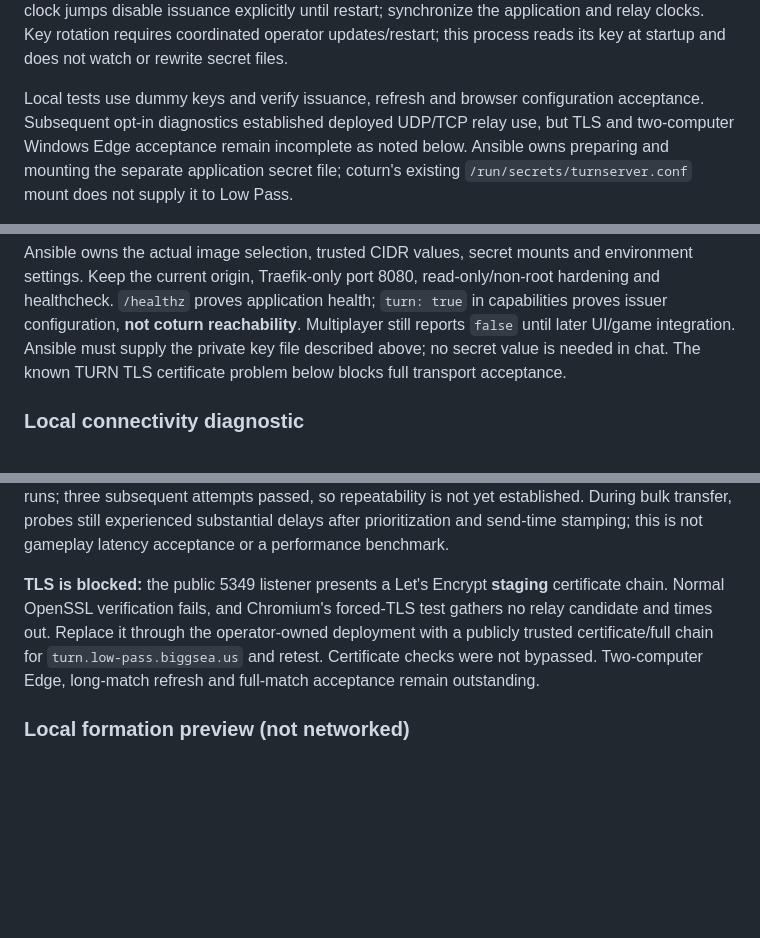
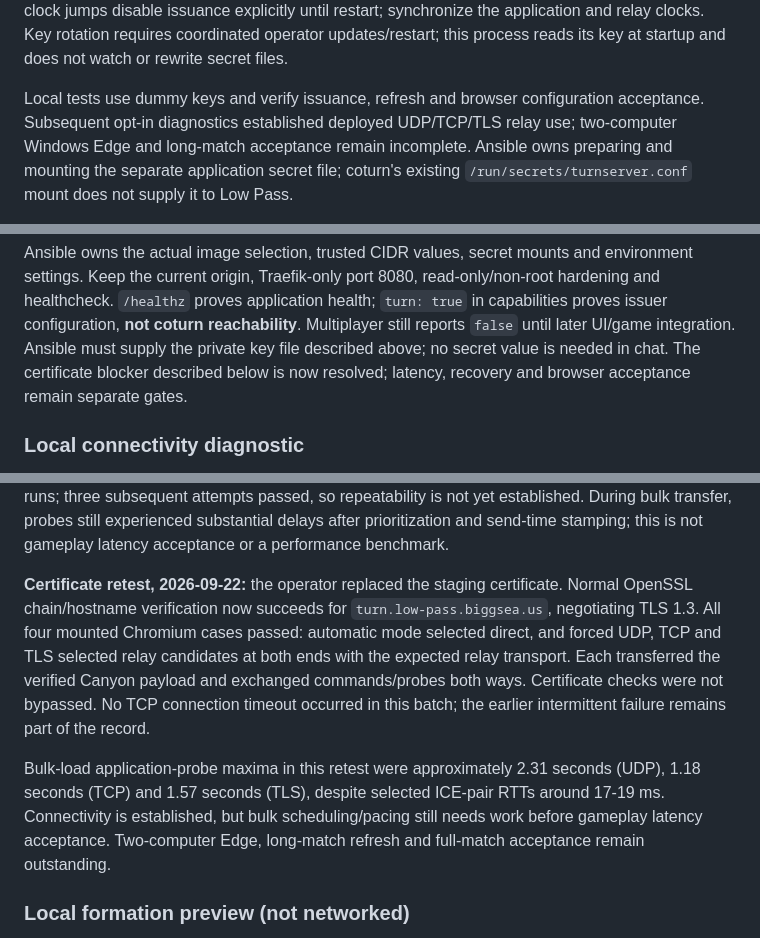
Before and after one commit to adrianba/low-pass, a Markdown page: README.md, 3 parts joined by grey strips. Drawn GitHub-style; blank space fills up the shorter version.

Commit message:
docs: record successful TURN certificate connectivity retest
Co-authored-by: Copilot <223556219+Copilot@users.noreply.github.com>

Copilot-Session: 012340cf-c7ce-4da7-9dd6-c03464ddd0d2

```diff
--- a/README.md
+++ b/README.md
@@ -242,8 +242,8 @@ Key rotation requires coordinated operator updates/restart; this process reads
 its key at startup and does not watch or rewrite secret files.
 
 Local tests use dummy keys and verify issuance, refresh and browser configuration
-acceptance. Subsequent opt-in diagnostics established deployed UDP/TCP relay use,
-but TLS and two-computer Windows Edge acceptance remain incomplete as noted below.
+acceptance. Subsequent opt-in diagnostics established deployed UDP/TCP/TLS relay
+use; two-computer Windows Edge and long-match acceptance remain incomplete.
 Ansible owns preparing and mounting the separate
 application secret file; coturn's existing `/run/secrets/turnserver.conf` mount
 does not supply it to Low Pass.
@@ -312,8 +312,8 @@ read-only/non-root hardening and healthcheck. `/healthz` proves application
 health; `turn: true` in capabilities proves issuer configuration, **not coturn
 reachability**. Multiplayer still reports `false` until later UI/game integration.
 Ansible must supply the private key file described above; no secret value is
-needed in chat. The known TURN TLS certificate problem below blocks full
-transport acceptance.
+needed in chat. The certificate blocker described below is now resolved;
+latency, recovery and browser acceptance remain separate gates.
 
 ### Local connectivity diagnostic
 
@@ -382,11 +382,19 @@ so repeatability is not yet established. During bulk transfer, probes still
 experienced substantial delays after prioritization and send-time stamping;
 this is not gameplay latency acceptance or a performance benchmark.
 
-**TLS is blocked:** the public 5349 listener presents a Let's Encrypt **staging**
-certificate chain. Normal OpenSSL verification fails, and Chromium's forced-TLS
-test gathers no relay candidate and times out. Replace it through the
-operator-owned deployment with a publicly trusted certificate/full chain for
-`turn.low-pass.biggsea.us` and retest. Certificate checks were not bypassed.
+**Certificate retest, 2026-09-22:** the operator replaced the staging certificate.
+Normal OpenSSL chain/hostname verification now succeeds for
+`turn.low-pass.biggsea.us`, negotiating TLS 1.3. All four mounted Chromium cases
+passed: automatic mode selected direct, and forced UDP, TCP and TLS selected
+relay candidates at both ends with the expected relay transport. Each transferred
+the verified Canyon payload and exchanged commands/probes both ways. Certificate
+checks were not bypassed. No TCP connection timeout occurred in this batch; the
+earlier intermittent failure remains part of the record.
+
+Bulk-load application-probe maxima in this retest were approximately 2.31 seconds
+(UDP), 1.18 seconds (TCP) and 1.57 seconds (TLS), despite selected ICE-pair RTTs
+around 17-19 ms. Connectivity is established, but bulk scheduling/pacing still
+needs work before gameplay latency acceptance.
 Two-computer Edge, long-match refresh and full-match acceptance remain outstanding.
 
 ### Local formation preview (not networked)
```
Also changed, not shown: docs/two-player-multiplayer-research.md (+18 -6 lines).
